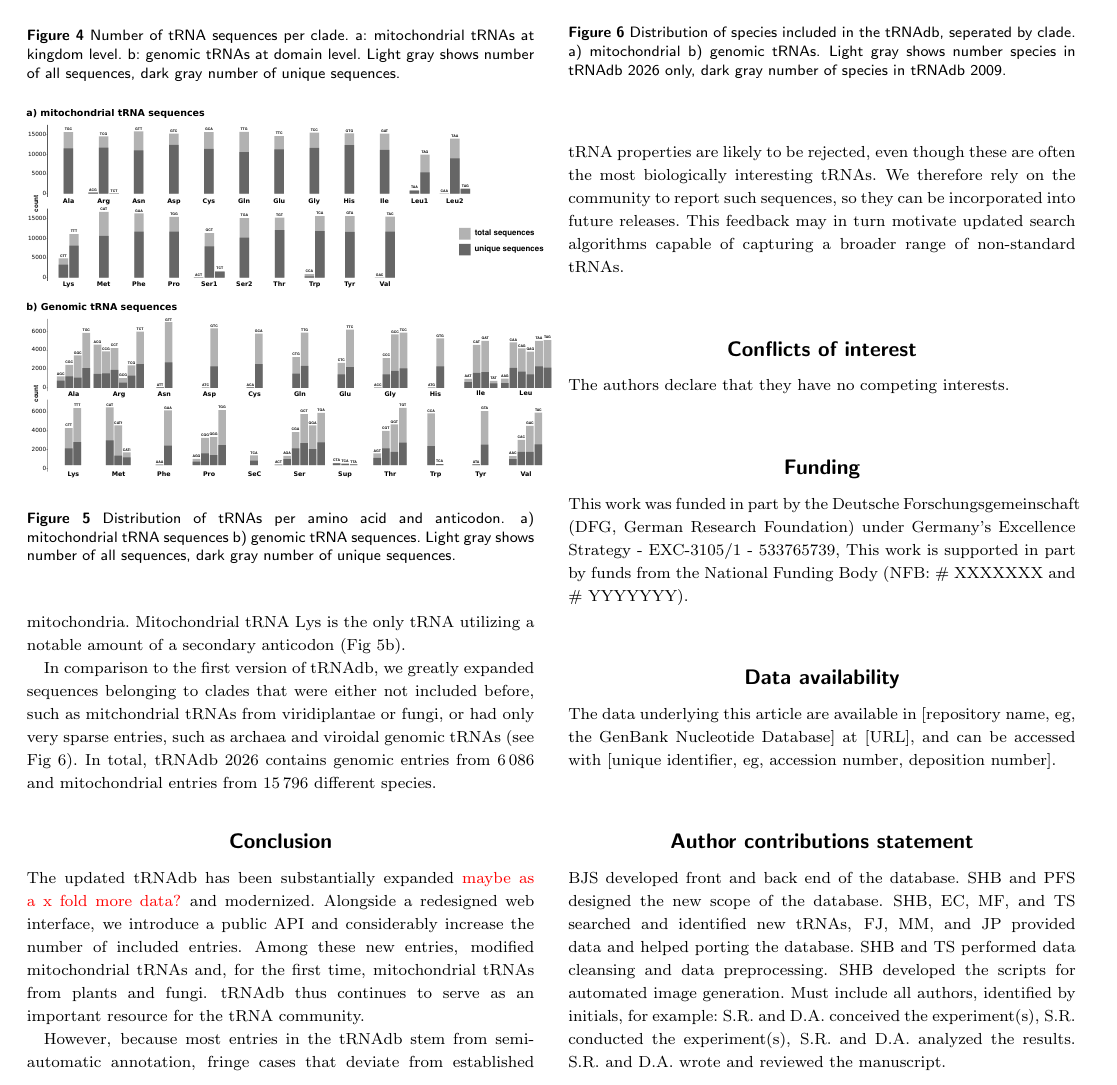
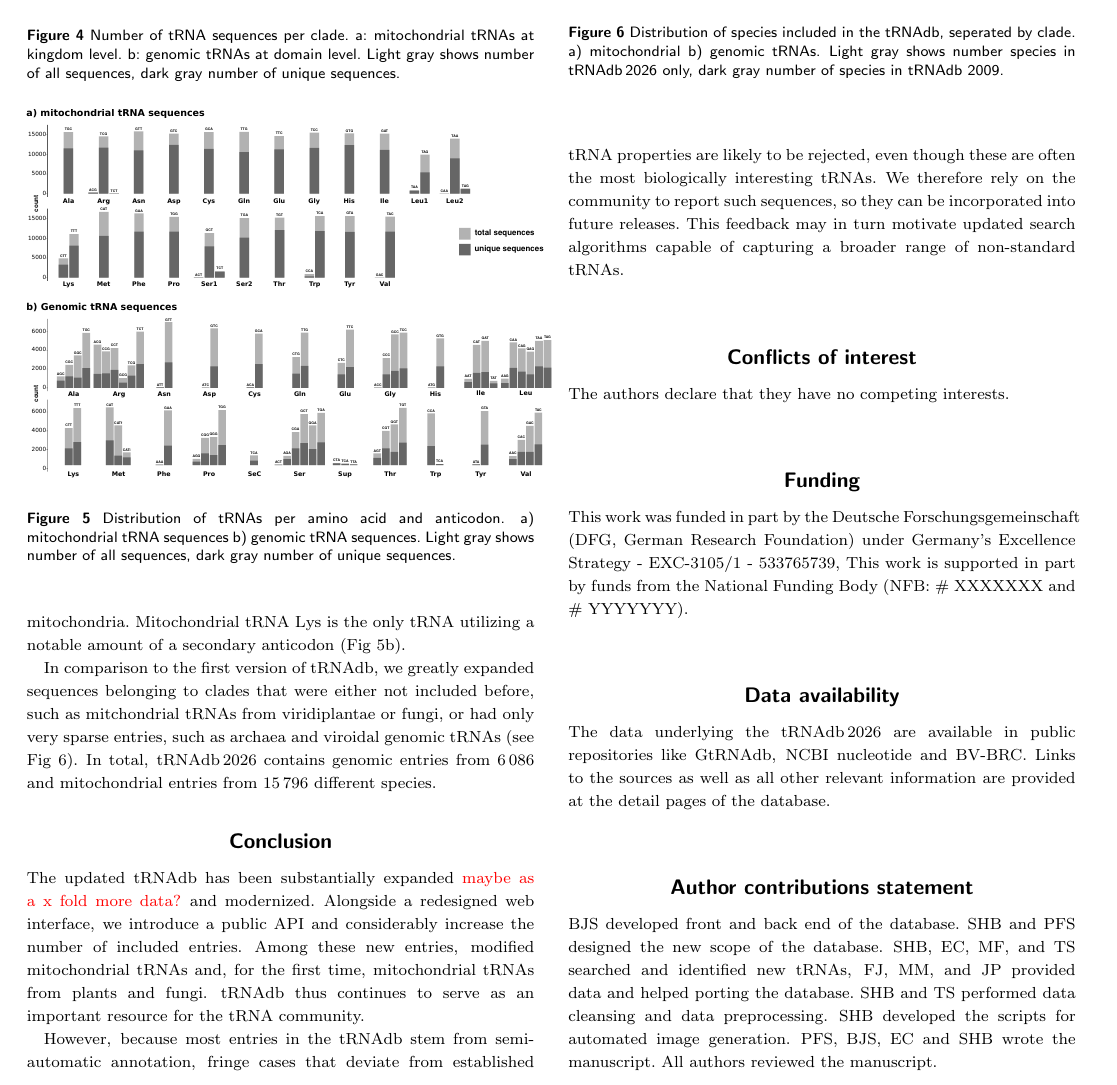
Before and after one commit to bernilingS/tRNAdb2026, a LaTeX paper (trnaDB.tex): part of page 5 of 6, cut so that both start at the same text. Compiled offline with pdfLaTeX; a LaTeX package or settings file that is missing is left out.

Commit message:
added suthor contributions for manuscript writing, added data availability statement, put a small space (\,) between tRNAdb and 2026

```diff
--- a/trnaDB.tex
+++ b/trnaDB.tex
@@ -366,10 +366,10 @@ Mitochondrial tRNAs show a comparatively even distribution with respect to their
   \caption{\label{Aminoacidamounts}Distribution of tRNAs per amino acid and anticodon. a) mitochondrial tRNA sequences b) genomic tRNA sequences. Light gray shows number of all sequences, dark gray number of unique sequences.}
 \end{figure}
 
-In comparison to the first version of tRNAdb, we greatly expanded sequences belonging to clades that were either not included before, such as mitchondrial tRNAs from viridiplantae or fungi, or had only very sparse entries, such as archaea and viroidal genomic tRNAs (see Fig \ref{species}). In total, tRNAdb 2026 contains genomic entries from $6\,086$ and mitochondrial entries from $15\,796$ different species.
+In comparison to the first version of tRNAdb, we greatly expanded sequences belonging to clades that were either not included before, such as mitchondrial tRNAs from viridiplantae or fungi, or had only very sparse entries, such as archaea and viroidal genomic tRNAs (see Fig \ref{species}). In total, tRNAdb\,2026 contains genomic entries from $6\,086$ and mitochondrial entries from $15\,796$ different species.
  \begin{figure}
   \includegraphics[width=0.5\textwidth]{Speciesdistribution.pdf}
-  \caption{\label{species}Distribution of species included in the tRNAdb, seperated by clade. a)  mitochondrial b) genomic tRNAs. Light gray shows number species in tRNAdb 2026 only, dark gray number of species in tRNAdb 2009.}
+  \caption{\label{species}Distribution of species included in the tRNAdb, seperated by clade. a)  mitochondrial b) genomic tRNAs. Light gray shows number species in tRNAdb\,2026 only, dark gray number of species in tRNAdb 2009.}
 \end{figure}
 
 
@@ -408,12 +408,12 @@ This work was funded in part by the Deutsche Forschungsgemeinschaft (DFG, German
 This work is supported in part by funds from the National Funding Body (NFB: \# XXXXXXX and \# YYYYYYY).
 
 \section{Data availability}
-The data underlying this article are available in [repository name, eg, the GenBank Nucleotide Database] at [URL], and can be accessed with [unique identifier, eg, accession number, deposition number].
+The data underlying the tRNAdb\,2026 are available in public repositories like GtRNAdb, NCBI nucleotide and BV-BRC. Links to the sources as well as all other relevant information are provided at the detail pages of the database.%[repository name, eg, the GenBank Nucleotide Database] at [URL], and can be accessed with [unique identifier, eg, accession number, deposition number].
 
 \section{Author contributions statement}
-BJS developed front and back end of the database. SHB and PFS designed the new scope of the database. SHB, EC, MF, and TS searched and identified new tRNAs, FJ, MM,  and JP provided data and helped porting the database. SHB and TS performed data cleansing and data preprocessing. SHB  developed the scripts for automated image generation.
-Must include all authors, identified by initials, for example:
-S.R. and D.A. conceived the experiment(s),  S.R. conducted the experiment(s), S.R. and D.A. analyzed the results.  S.R. and D.A. wrote and reviewed the manuscript.
+BJS developed front and back end of the database. SHB and PFS designed the new scope of the database. SHB, EC, MF, and TS searched and identified new tRNAs, FJ, MM,  and JP provided data and helped porting the database. SHB and TS performed data cleansing and data preprocessing. SHB  developed the scripts for automated image generation. PFS, BJS, EC and SHB wrote the manuscript. All authors reviewed the manuscript.
+%Must include all authors, identified by initials, for example:
+%S.R. and D.A. conceived the experiment(s),  S.R. conducted the experiment(s), S.R. and D.A. analyzed the results.  S.R. and D.A. wrote and reviewed the manuscript.
 
 \section{Acknowledgments}
 %The authors thank the anonymous reviewers for their valuable suggestions.
```
Also changed, not shown: trnaDB.tex (6 more changed lines).
